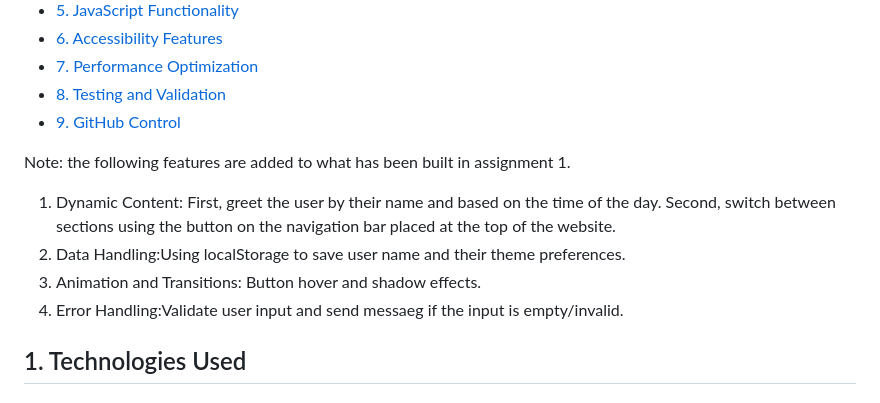
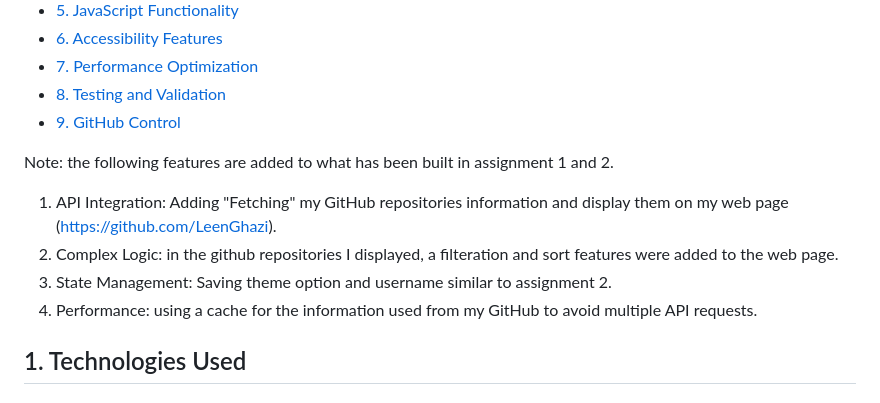
Before and after one commit to LeenGhazi/202223660-LeenAlmjnouni-assignment3, a Markdown page: docs/technical-documentation.md, the part around the change. Rendered like a GitHub page.

Commit message:
update assignment requirements

```diff
--- a/docs/technical-documentation.md
+++ b/docs/technical-documentation.md
@@ -11,11 +11,12 @@ Here, I documented all my work in this assignment:
 * [8. Testing and Validation](#8-testing-and-validation)
 * [9. GitHub Control](#9-github-control)
 
-Note: the following features are added to what has been built in assignment 1.
-1. Dynamic Content: First, greet the user by their name and based on the time of the day. Second, switch between sections using the button on the navigation bar placed at the top of the website.
-2. Data Handling:Using localStorage to save user name and their theme preferences.
-3. Animation and Transitions: Button hover and shadow effects.
-4. Error Handling:Validate user input and send messaeg if the input is empty/invalid.
+Note: the following features are added to what has been built in assignment 1 and 2.
+
+1. API Integration: Adding "Fetching" my GitHub repositories information and display them on my web page (https://github.com/LeenGhazi).
+2. Complex Logic: in the github repositories I displayed, a filteration and sort features were added to the web page.
+3. State Management: Saving theme option and username similar to assignment 2.
+4. Performance: using a cache for the information used from my GitHub to avoid multiple API requests.
 
 
 ## 1. Technologies Used
```
